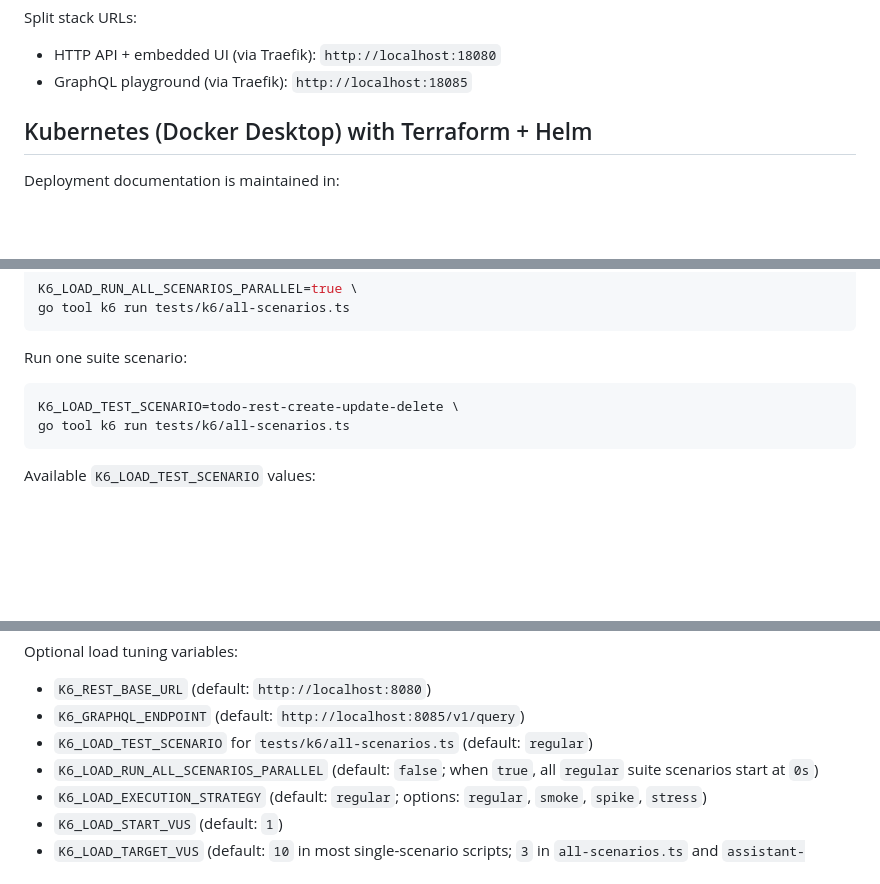
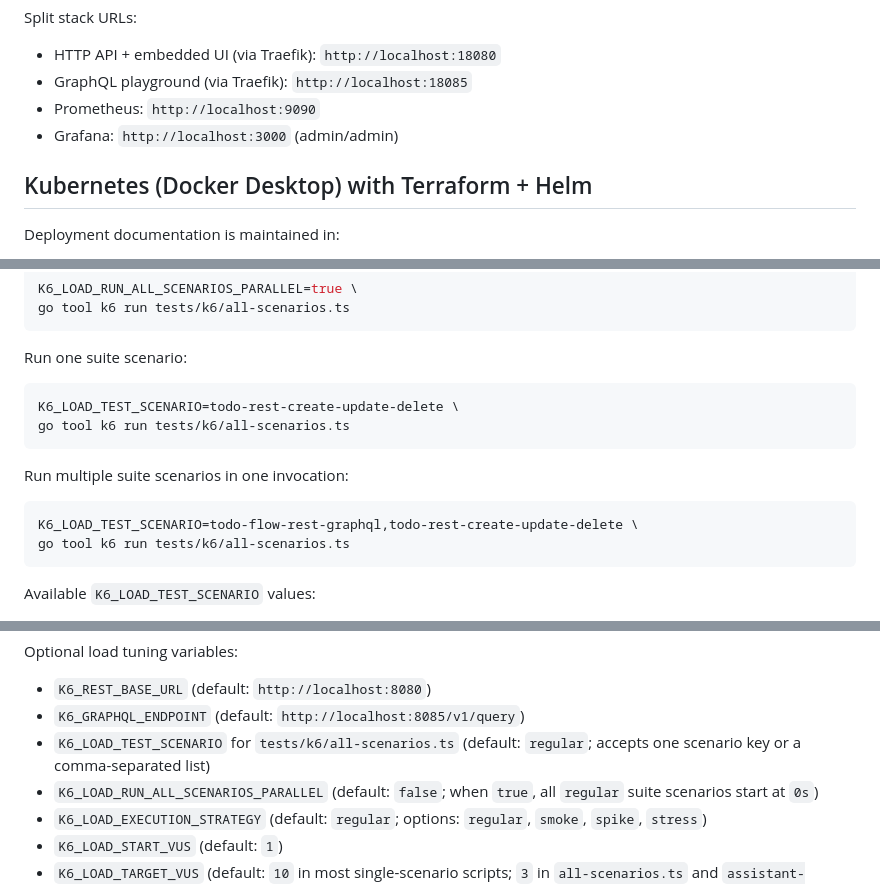
Before and after one commit to cleitonmarx/symbiont-ai-todoapp, a Markdown page: README.md, 3 parts joined by grey strips. GitHub-like rendering; blank space fills up the shorter version.

Commit message:
docs: update README with additional K6 load testing scenarios and database connection settings

````diff
--- a/README.md
+++ b/README.md
@@ -285,6 +285,8 @@ Split stack URLs:
 
 - HTTP API + embedded UI (via Traefik): `http://localhost:18080`
 - GraphQL playground (via Traefik): `http://localhost:18085`
+- Prometheus: `http://localhost:9090`
+- Grafana: `http://localhost:3000` (admin/admin)
 
 ## Kubernetes (Docker Desktop) with Terraform + Helm
 
@@ -432,6 +434,13 @@ K6_LOAD_TEST_SCENARIO=todo-rest-create-update-delete \
 go tool k6 run tests/k6/all-scenarios.ts
 ```
 
+Run multiple suite scenarios in one invocation:
+
+```bash
+K6_LOAD_TEST_SCENARIO=todo-flow-rest-graphql,todo-rest-create-update-delete \
+go tool k6 run tests/k6/all-scenarios.ts
+```
+
 Available `K6_LOAD_TEST_SCENARIO` values:
 
 - `regular`
@@ -458,7 +467,7 @@ Optional load tuning variables:
 
 - `K6_REST_BASE_URL` (default: `http://localhost:8080`)
 - `K6_GRAPHQL_ENDPOINT` (default: `http://localhost:8085/v1/query`)
-- `K6_LOAD_TEST_SCENARIO` for `tests/k6/all-scenarios.ts` (default: `regular`)
+- `K6_LOAD_TEST_SCENARIO` for `tests/k6/all-scenarios.ts` (default: `regular`; accepts one scenario key or a comma-separated list)
 - `K6_LOAD_RUN_ALL_SCENARIOS_PARALLEL` (default: `false`; when `true`, all `regular` suite scenarios start at `0s`)
 - `K6_LOAD_EXECUTION_STRATEGY` (default: `regular`; options: `regular`, `smoke`, `spike`, `stress`)
 - `K6_LOAD_START_VUS` (default: `1`)
````
Also changed, not shown: other parts of README.md (+2 -0 lines).
